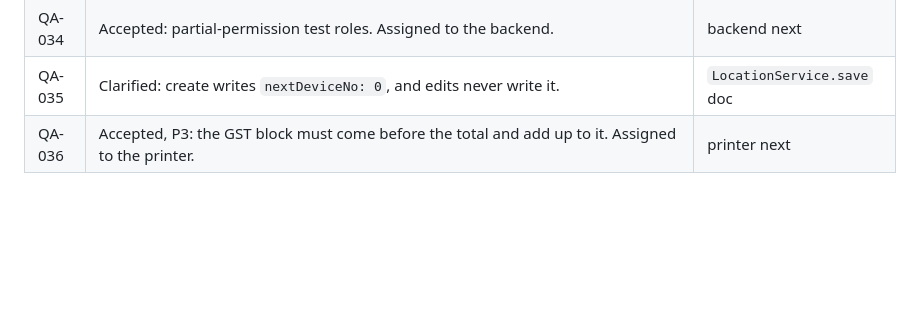
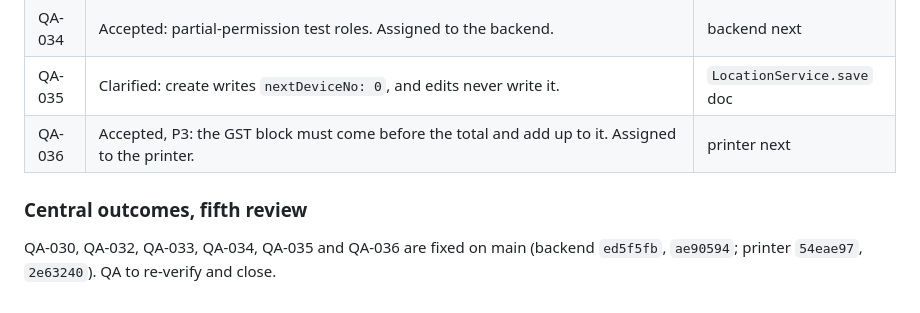
Before and after one commit to bicinfotechofficial-web/nexus-retail-system, a Markdown page: docs/QA-FINDINGS.md, the part around the change. Rendered like a GitHub page; blank space fills up the shorter version.

Commit message:
C-7: BE-2 to BE-5 and PR-4 to PR-6 done; fifth review outcomes

```diff
--- a/docs/QA-FINDINGS.md
+++ b/docs/QA-FINDINGS.md
@@ -97,3 +97,6 @@ Recorded by the central agent. QA closes a row once the contract and a PLAN.md s
 | QA-034 | Accepted: partial-permission test roles. Assigned to the backend. | backend next |
 | QA-035 | Clarified: create writes `nextDeviceNo: 0`, and edits never write it. | `LocationService.save` doc |
 | QA-036 | Accepted, P3: the GST block must come before the total and add up to it. Assigned to the printer. | printer next |
+
+### Central outcomes, fifth review
+QA-030, QA-032, QA-033, QA-034, QA-035 and QA-036 are fixed on main (backend `ed5f5fb`, `ae90594`; printer `54eae97`, `2e63240`). QA to re-verify and close.
```
Also changed, not shown: docs/06-TASKS.md (+7 -7 lines).
